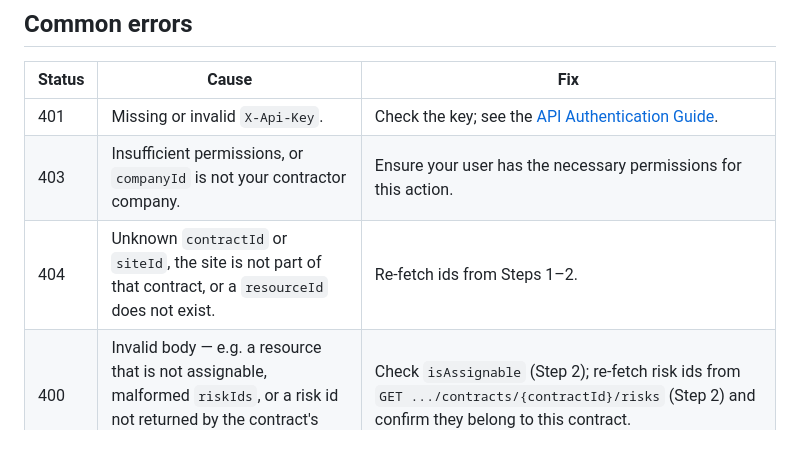
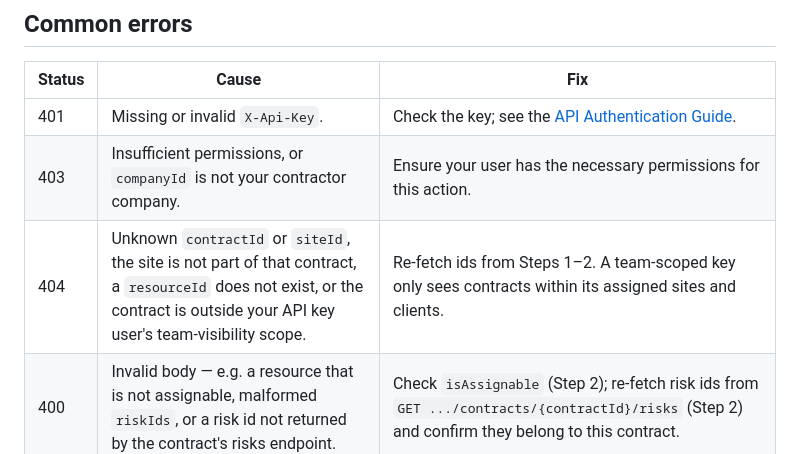
Before and after one commit to twind-ops/TwindApi-PublicOpenApi, a Markdown page: guides/contractor-contracts-assign-resources.md, the part around the change. Drawn GitHub-style.

```diff
--- a/guides/contractor-contracts-assign-resources.md
+++ b/guides/contractor-contracts-assign-resources.md
@@ -155,7 +155,7 @@ Response: `204 No Content`.
 | --- | --- | --- |
 | 401 | Missing or invalid `X-Api-Key`. | Check the key; see the [API Authentication Guide](get-api-token.md). |
 | 403 | Insufficient permissions, or `companyId` is not your contractor company. | Ensure your user has the necessary permissions for this action. |
-| 404 | Unknown `contractId` or `siteId`, the site is not part of that contract, or a `resourceId` does not exist. | Re-fetch ids from Steps 1–2. |
+| 404 | Unknown `contractId` or `siteId`, the site is not part of that contract, a `resourceId` does not exist, or the contract is outside your API key user's team-visibility scope. | Re-fetch ids from Steps 1–2. A team-scoped key only sees contracts within its assigned sites and clients. |
 | 400 | Invalid body — e.g. a resource that is not assignable, malformed `riskIds`, or a risk id not returned by the contract's risks endpoint. | Check `isAssignable` (Step 2); re-fetch risk ids from `GET .../contracts/{contractId}/risks` (Step 2) and confirm they belong to this contract. |
 
 ## Next Steps
```
Also changed, not shown: guides/client-contracts-assigned-resources.md (+1 -1 lines), guides/contractor-contracts-view.md (+1 -1 lines).
